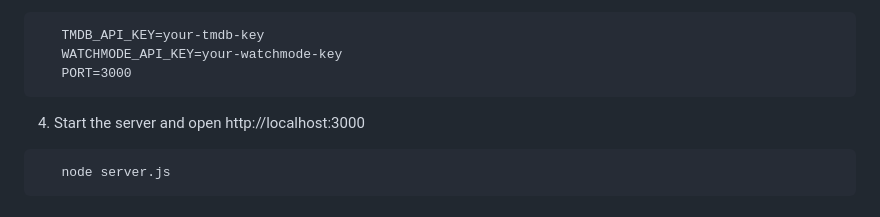
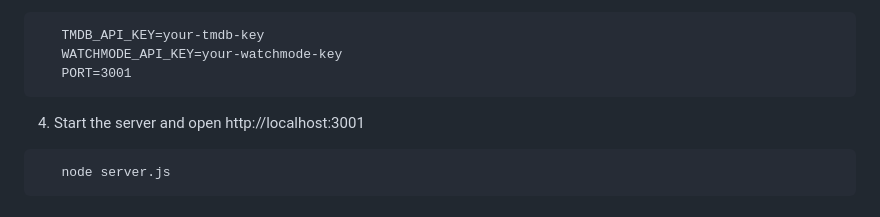
Before and after one commit to shreyakushwaha39/MoviQ, a Markdown page: README.md, the part around the change. GitHub-like rendering.

Commit message:
Update default server port from 3000 to 3001

````diff
--- a/README.md
+++ b/README.md
@@ -76,9 +76,9 @@ MoviQ/
 ```
    TMDB_API_KEY=your-tmdb-key
    WATCHMODE_API_KEY=your-watchmode-key
-   PORT=3000
+   PORT=3001
 ```
-4. Start the server and open http://localhost:3000
+4. Start the server and open http://localhost:3001
 ```bash
    node server.js
 ```
````
